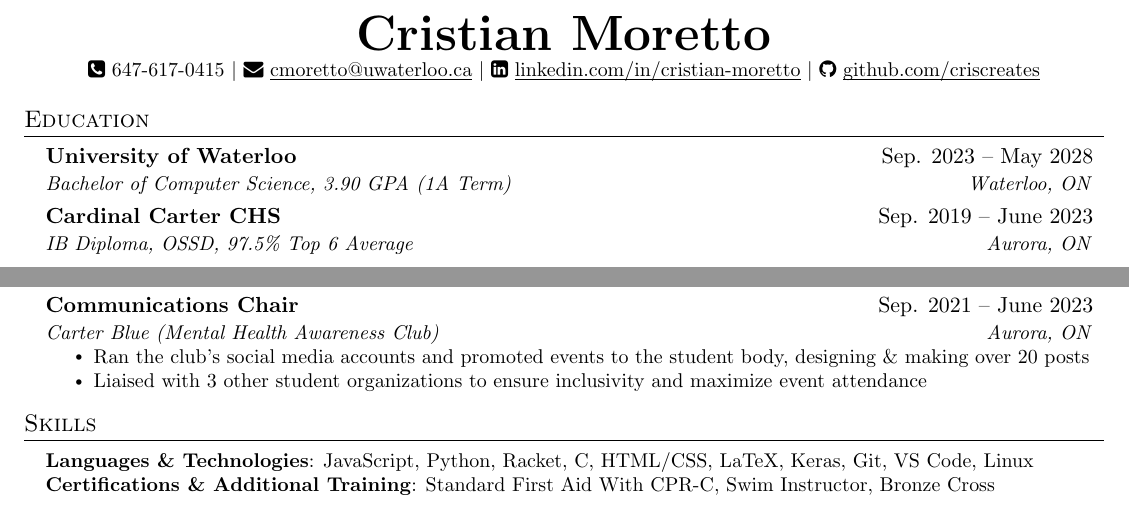
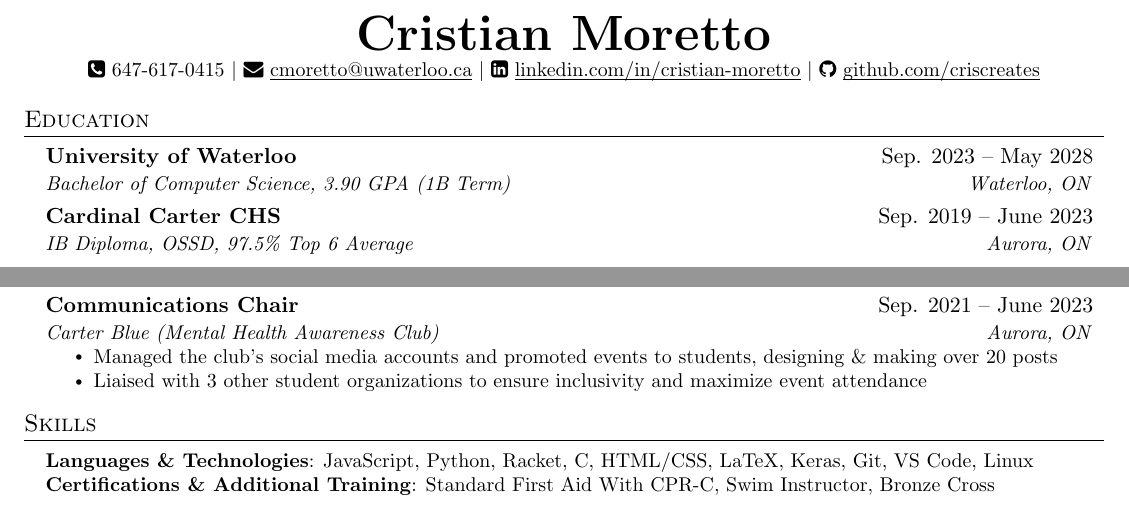
Before and after one commit to criscreates/1a-resume, a LaTeX CV (cristian_moretto_resume.tex): two parts of the page, joined at a grey line, cut so that both start at the same text. Compiled offline with pdfLaTeX.

Commit message:
Change 1A to 1B, improve action verbs

```diff
--- a/cristian_moretto_resume.tex
+++ b/cristian_moretto_resume.tex
@@ -126,7 +126,7 @@
   \resumeSubHeadingListStart
     \resumeSubheading
       {University of Waterloo}{Sep. 2023 -- May 2028}
-      {Bachelor of Computer Science, 3.90 GPA (1A Term)}{Waterloo, ON}
+      {Bachelor of Computer Science, 3.90 GPA (1B Term)}{Waterloo, ON}
     \resumeSubheading
       {Cardinal Carter CHS}{Sep. 2019 -- June 2023}
       {IB Diploma, OSSD, 97.5\% Top 6 Average}{Aurora, ON}
@@ -221,7 +221,7 @@
       {Communications Chair}{Sep. 2021 -- June 2023}
       {Carter Blue (Mental Health Awareness Club)}{Aurora, ON}
       \resumeItemListStart
-        \resumeItem{Ran the club's social media accounts and promoted events to the student body, designing \& making over 20 posts}
+        \resumeItem{Managed the club's social media accounts and promoted events to students, designing \& making over 20 posts}
         \resumeItem{Liaised with 3 other student organizations to ensure inclusivity and maximize event attendance}
       \resumeItemListEnd
 
```
Also changed, not shown: cristian_moretto_resume.pdf, 3 other files.
